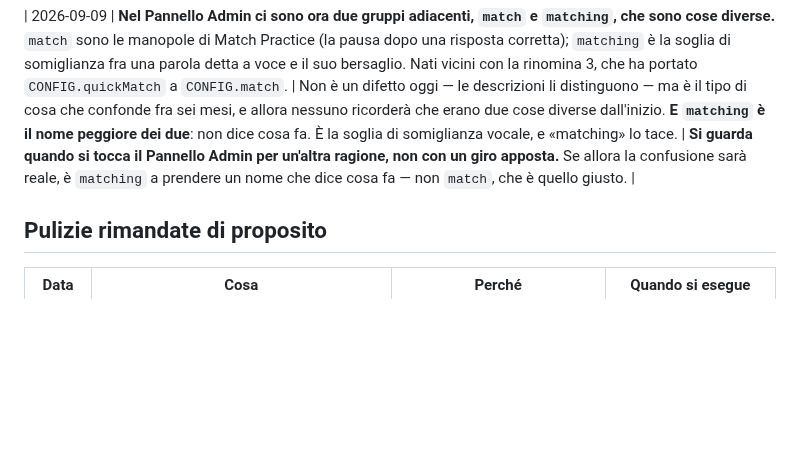
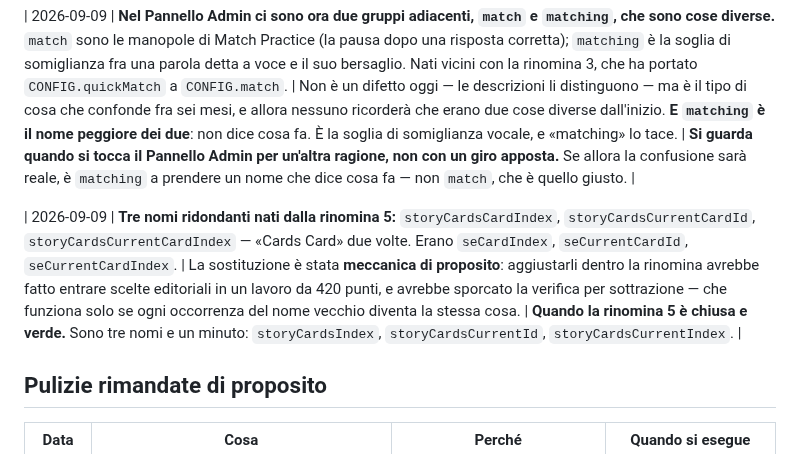
Before and after one commit to dav-te-pd/base-inglese, a Markdown page: docs/decisioni.md, the part around one of its changes. Rendered like a GitHub page; blank space fills up the shorter version.

```diff
--- a/docs/decisioni.md
+++ b/docs/decisioni.md
@@ -366,6 +366,8 @@ scadere, o si sa che niente la farà, e si scrive quale dei due.
 
 | 2026-09-09 | **Nel Pannello Admin ci sono ora due gruppi adiacenti, `match` e `matching`, che sono cose diverse.** `match` sono le manopole di Match Practice (la pausa dopo una risposta corretta); `matching` è la soglia di somiglianza fra una parola detta a voce e il suo bersaglio. Nati vicini con la rinomina 3, che ha portato `CONFIG.quickMatch` a `CONFIG.match`. | Non è un difetto oggi — le descrizioni li distinguono — ma è il tipo di cosa che confonde fra sei mesi, e allora nessuno ricorderà che erano due cose diverse dall'inizio. **E `matching` è il nome peggiore dei due**: non dice cosa fa. È la soglia di somiglianza vocale, e «matching» lo tace. | **Si guarda quando si tocca il Pannello Admin per un'altra ragione, non con un giro apposta.** Se allora la confusione sarà reale, è `matching` a prendere un nome che dice cosa fa — non `match`, che è quello giusto. |
 
+| 2026-09-09 | **Tre nomi ridondanti nati dalla rinomina 5:** `storyCardsCardIndex`, `storyCardsCurrentCardId`, `storyCardsCurrentCardIndex` — «Cards Card» due volte. Erano `seCardIndex`, `seCurrentCardId`, `seCurrentCardIndex`. | La sostituzione è stata **meccanica di proposito**: aggiustarli dentro la rinomina avrebbe fatto entrare scelte editoriali in un lavoro da 420 punti, e avrebbe sporcato la verifica per sottrazione — che funziona solo se ogni occorrenza del nome vecchio diventa la stessa cosa. | **Quando la rinomina 5 è chiusa e verde.** Sono tre nomi e un minuto: `storyCardsIndex`, `storyCardsCurrentId`, `storyCardsCurrentIndex`. |
+
 ## Pulizie rimandate di proposito
 
 | Data | Cosa | Perché | Quando si esegue |
```
Also changed, not shown: other parts of docs/decisioni.md (+1 -1 lines), docs/it/struttura-corso.md (+29 -7 lines).
